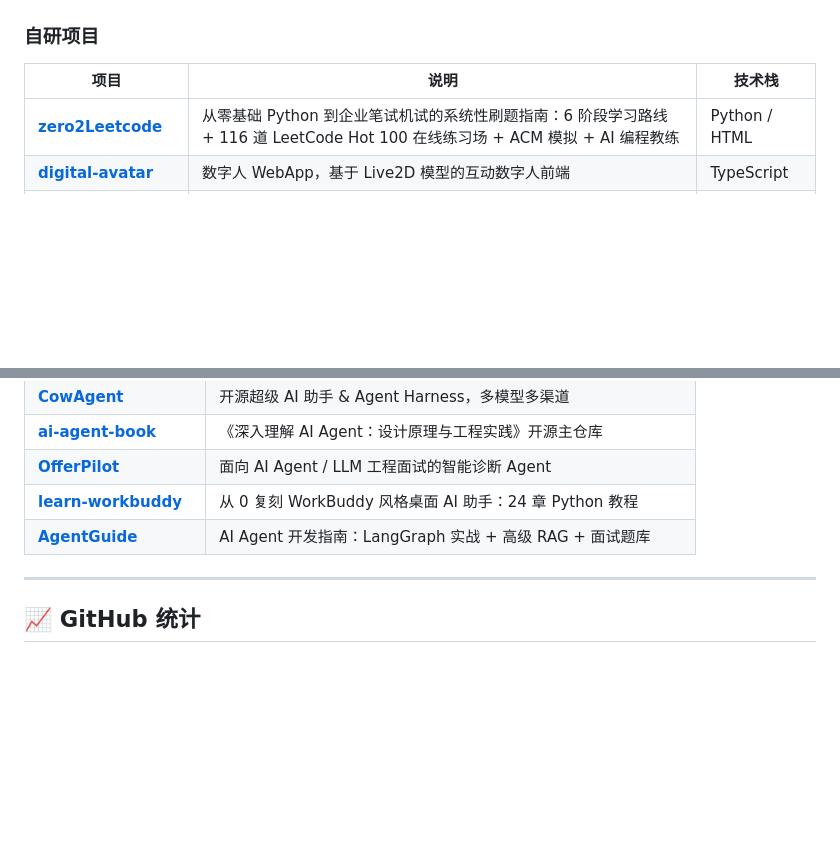
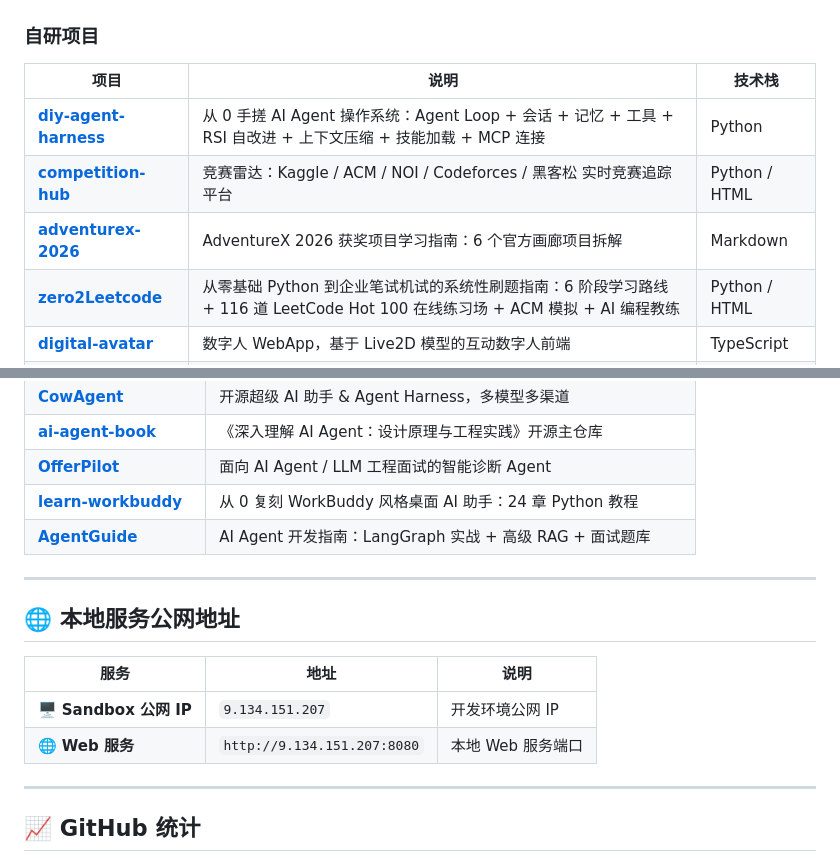
Before and after one commit to cyberspace-cs/cyberspace-cs, a Markdown page: README.md, 2 parts joined by grey strips. GitHub-like rendering; blank space fills up the shorter version.

Commit message:
📝 docs: update profile README
Added:
- diy-agent-harness: 从 0 手搓 AI Agent 操作系统
- competition-hub: 竞赛雷达
- adventurex-2026: AdventureX 2026 获奖项目学习指南
- Local server public IP: 9.134.151.207

```diff
--- a/README.md
+++ b/README.md
@@ -103,6 +103,9 @@
 
 | 项目 | 说明 | 技术栈 |
 | --- | --- | --- |
+| [**diy-agent-harness**](https://github.com/cyberspace-cs/diy-agent-harness) | 从 0 手搓 AI Agent 操作系统：Agent Loop + 会话 + 记忆 + 工具 + RSI 自改进 + 上下文压缩 + 技能加载 + MCP 连接 | Python |
+| [**competition-hub**](https://github.com/cyberspace-cs/competition-hub) | 竞赛雷达：Kaggle / ACM / NOI / Codeforces / 黑客松 实时竞赛追踪平台 | Python / HTML |
+| [**adventurex-2026**](https://github.com/cyberspace-cs/adventurex-2026) | AdventureX 2026 获奖项目学习指南：6 个官方画廊项目拆解 | Markdown |
 | [**zero2Leetcode**](https://github.com/cyberspace-cs/zero2Leetcode) | 从零基础 Python 到企业笔试机试的系统性刷题指南：6 阶段学习路线 + 116 道 LeetCode Hot 100 在线练习场 + ACM 模拟 + AI 编程教练 | Python / HTML |
 | [**digital-avatar**](https://github.com/cyberspace-cs/digital-avatar) | 数字人 WebApp，基于 Live2D 模型的互动数字人前端 | TypeScript |
 | [**personal-portfolio**](https://github.com/cyberspace-cs/personal-portfolio) | 个人简历网页 + 审计智能体平台（Audit-AIOPS / auditscope），含 Agent 架构与 LLM 调用链路实战 | HTML / Python |
@@ -124,6 +127,15 @@
 | [**OfferPilot**](https://github.com/cyberspace-cs/OfferPilot) | 面向 AI Agent / LLM 工程面试的智能诊断 Agent |
 | [**learn-workbuddy**](https://github.com/cyberspace-cs/learn-workbuddy) | 从 0 复刻 WorkBuddy 风格桌面 AI 助手：24 章 Python 教程 |
 | [**AgentGuide**](https://github.com/cyberspace-cs/AgentGuide) | AI Agent 开发指南：LangGraph 实战 + 高级 RAG + 面试题库 |
+
+---
+
+## 🌐 本地服务公网地址
+
+| 服务 | 地址 | 说明 |
+| --- | --- | --- |
+| 🖥️ **Sandbox 公网 IP** | `9.134.151.207` | 开发环境公网 IP |
+| 🌐 **Web 服务** | `http://9.134.151.207:8080` | 本地 Web 服务端口 |
 
 ---
 
```
